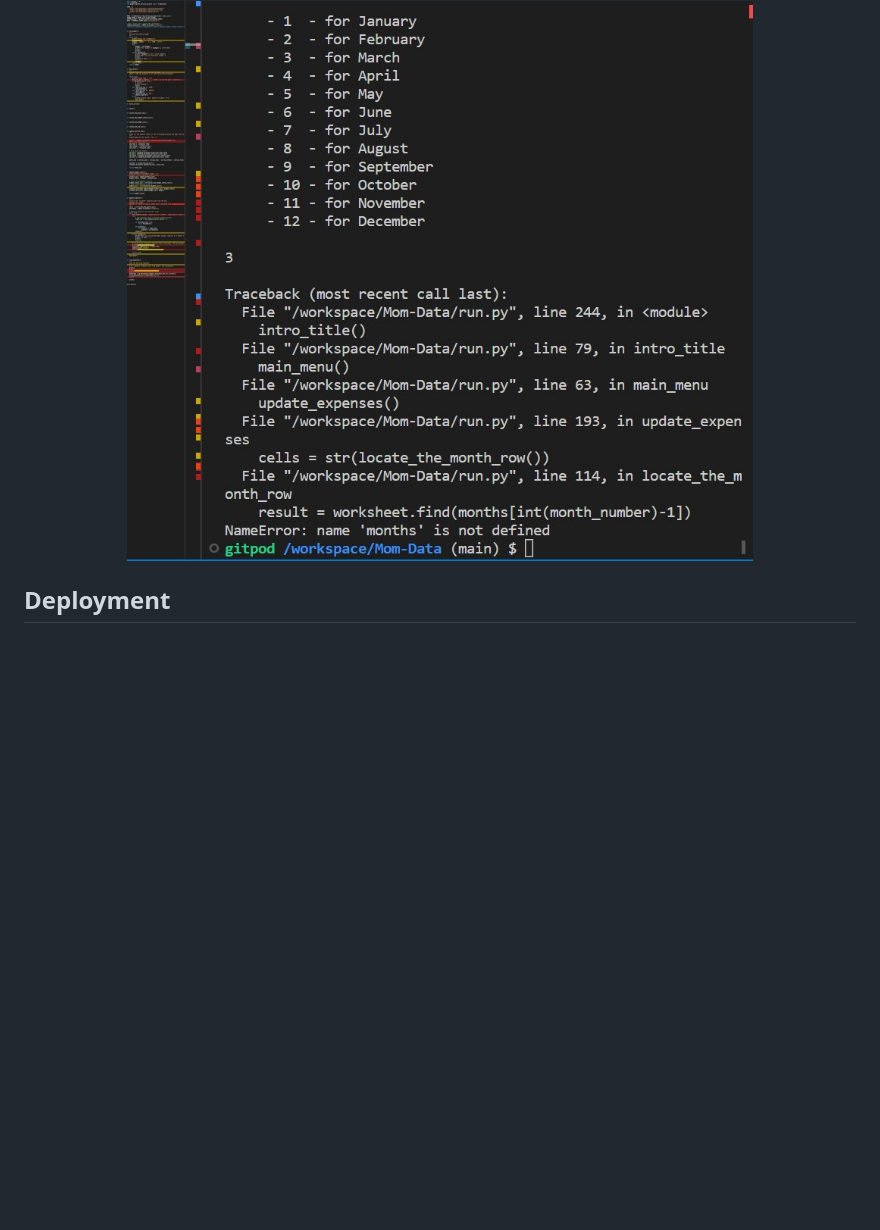
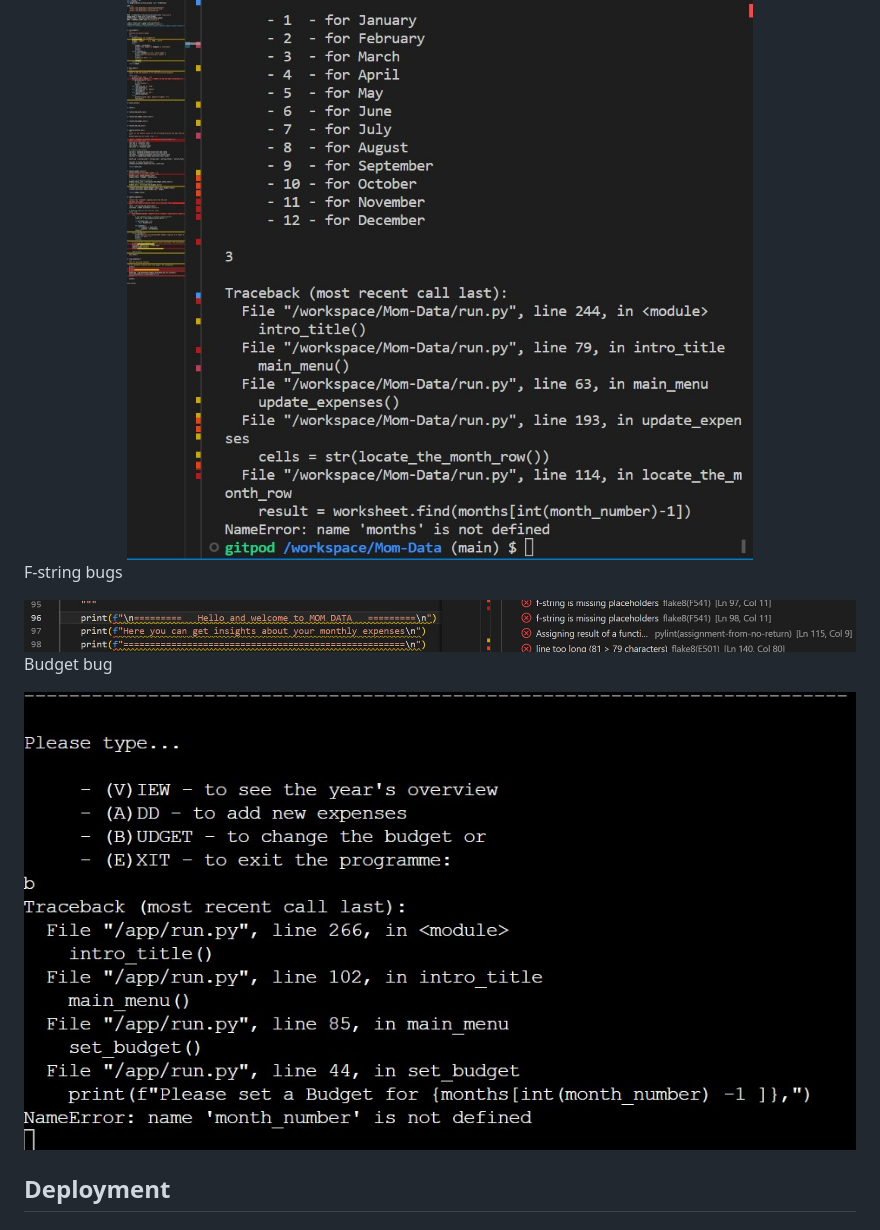
Before and after one commit to annagabain/Mom-Data, a Markdown page: README.md, the part around the change printed below. Rendered like a GitHub page; pictures changed too: assets/bug_budget.jpg (added), assets/bug_f_string.jpg (added); blank space fills up the shorter version.

Commit message:
Fix the budget bug

```diff
--- a/README.md
+++ b/README.md
@@ -84,6 +84,14 @@ This project is an application developed in Python, that runs in a command-line
 Traceback error in the terminal
 
 <img width="100%" alt="bug months" src="assets/bug_months.jpg">
+
+F-string bugs
+
+<img width="100%" alt="bug" src="assets/bug_f_string.jpg">
+
+Budget bug
+
+<img width="100%" alt="bug" src="assets/bug_budget.jpg">
 
 ## Deployment
 
```
Also changed, not shown: other parts of README.md (+1 -1 lines), 1 other file.
